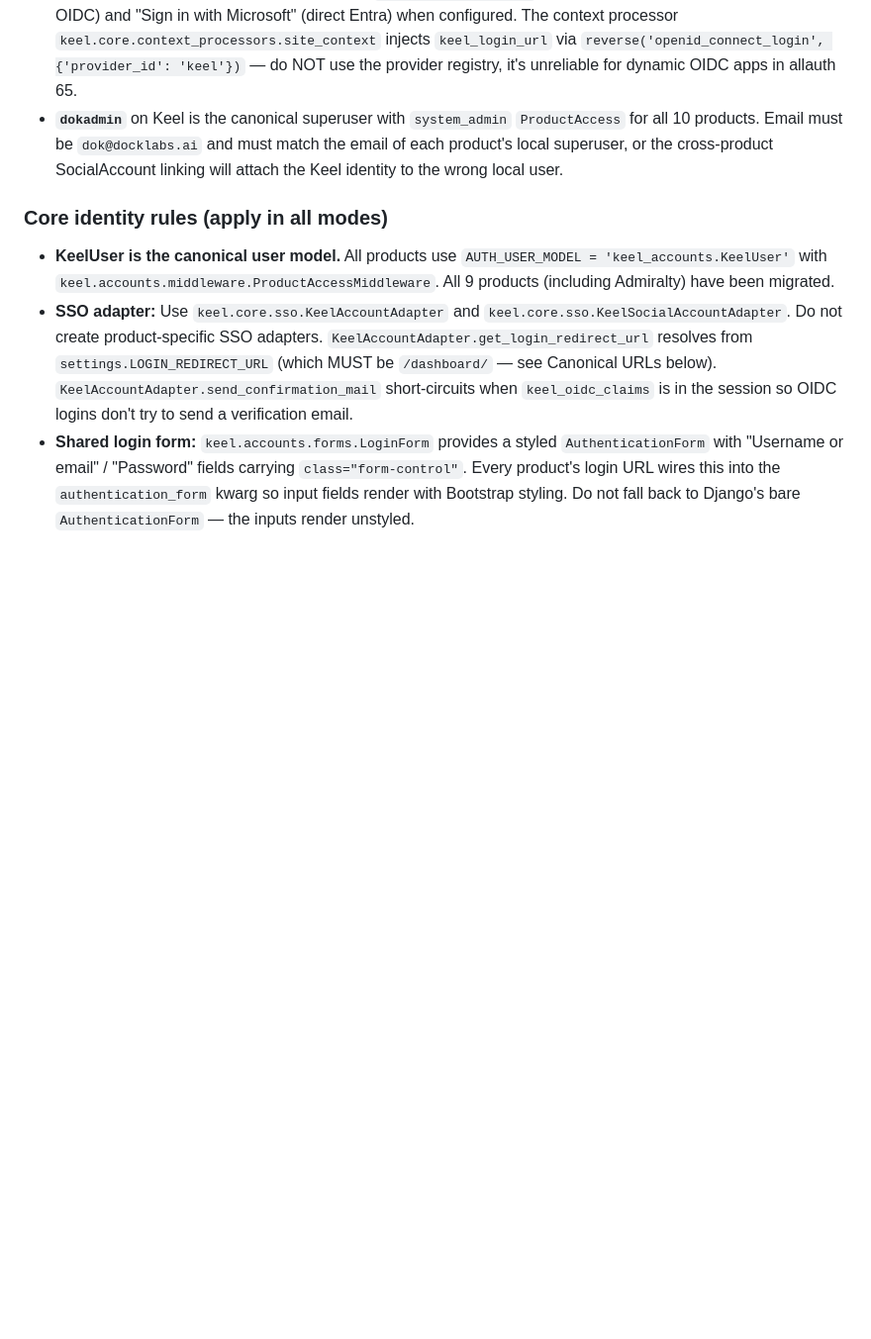
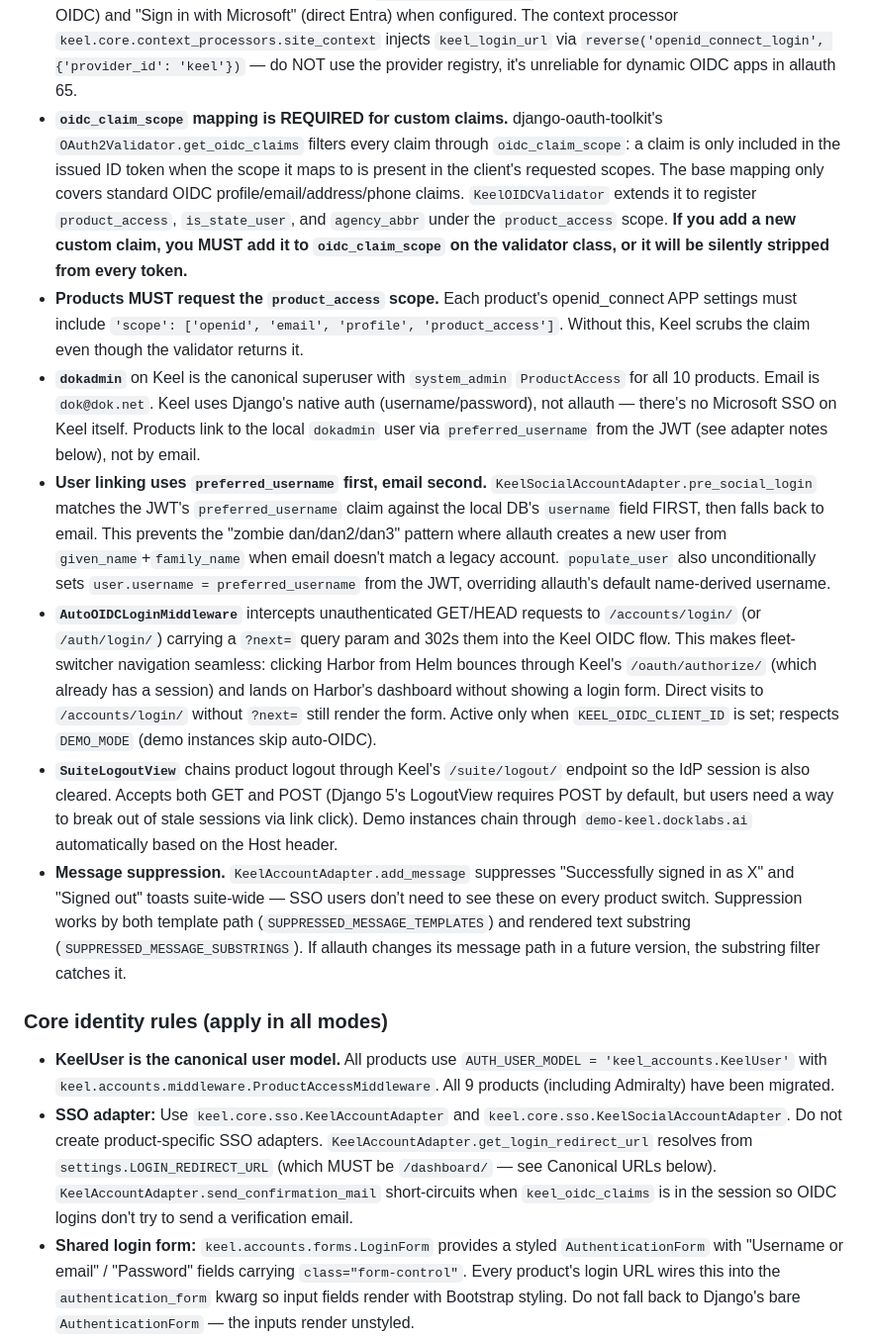
Before and after one commit to okeefedaniel/keel, a Markdown page: CLAUDE.md, the part around one of its changes. Shown at 99% size. Drawn GitHub-style; blank space fills up the shorter version.

```diff
--- a/CLAUDE.md
+++ b/CLAUDE.md
@@ -46,7 +46,13 @@ These principles ensure consistency across the DockLabs suite (Admiralty, Beacon
 - **Session claim handoff.** `KeelSocialAccountAdapter.pre_social_login` stashes the claims into `request.session['keel_oidc_claims']` so `ProductAccessMiddleware` reads the per-product role from the claim instead of hitting the DB. `save_user` / returning-user branches also mirror the full `product_access` dict into `ProductAccess` rows so Keel-admin role changes propagate to products on the next login.
 - **Extracting OIDC claims.** allauth nests them under `extra_data['userinfo']` and `extra_data['id_token']` (NOT the top level). Use `keel.core.sso._extract_keel_claims()` which prefers userinfo, falls back to id_token, and merges `product_access` from the signed token when userinfo is missing it.
 - **Login card buttons.** Every product's shared `keel/login_card.html` shows **both** "Sign in with DockLabs" (Keel OIDC) and "Sign in with Microsoft" (direct Entra) when configured. The context processor `keel.core.context_processors.site_context` injects `keel_login_url` via `reverse('openid_connect_login', {'provider_id': 'keel'})` — do NOT use the provider registry, it's unreliable for dynamic OIDC apps in allauth 65.
-- **`dokadmin`** on Keel is the canonical superuser with `system_admin` `ProductAccess` for all 10 products. Email must be `dok@docklabs.ai` and must match the email of each product's local superuser, or the cross-product SocialAccount linking will attach the Keel identity to the wrong local user.
+- **`oidc_claim_scope` mapping is REQUIRED for custom claims.** django-oauth-toolkit's `OAuth2Validator.get_oidc_claims` filters every claim through `oidc_claim_scope`: a claim is only included in the issued ID token when the scope it maps to is present in the client's requested scopes. The base mapping only covers standard OIDC profile/email/address/phone claims. `KeelOIDCValidator` extends it to register `product_access`, `is_state_user`, and `agency_abbr` under the `product_access` scope. **If you add a new custom claim, you MUST add it to `oidc_claim_scope` on the validator class, or it will be silently stripped from every token.**
+- **Products MUST request the `product_access` scope.** Each product's openid_connect APP settings must include `'scope': ['openid', 'email', 'profile', 'product_access']`. Without this, Keel scrubs the claim even though the validator returns it.
+- **`dokadmin`** on Keel is the canonical superuser with `system_admin` `ProductAccess` for all 10 products. Email is `dok@dok.net`. Keel uses Django's native auth (username/password), not allauth — there's no Microsoft SSO on Keel itself. Products link to the local `dokadmin` user via `preferred_username` from the JWT (see adapter notes below), not by email.
+- **User linking uses `preferred_username` first, email second.** `KeelSocialAccountAdapter.pre_social_login` matches the JWT's `preferred_username` claim against the local DB's `username` field FIRST, then falls back to email. This prevents the "zombie dan/dan2/dan3" pattern where allauth creates a new user from `given_name`+`family_name` when email doesn't match a legacy account. `populate_user` also unconditionally sets `user.username = preferred_username` from the JWT, overriding allauth's default name-derived username.
+- **`AutoOIDCLoginMiddleware`** intercepts unauthenticated GET/HEAD requests to `/accounts/login/` (or `/auth/login/`) carrying a `?next=` query param and 302s them into the Keel OIDC flow. This makes fleet-switcher navigation seamless: clicking Harbor from Helm bounces through Keel's `/oauth/authorize/` (which already has a session) and lands on Harbor's dashboard without showing a login form. Direct visits to `/accounts/login/` without `?next=` still render the form. Active only when `KEEL_OIDC_CLIENT_ID` is set; respects `DEMO_MODE` (demo instances skip auto-OIDC).
+- **`SuiteLogoutView`** chains product logout through Keel's `/suite/logout/` endpoint so the IdP session is also cleared. Accepts both GET and POST (Django 5's LogoutView requires POST by default, but users need a way to break out of stale sessions via link click). Demo instances chain through `demo-keel.docklabs.ai` automatically based on the Host header.
+- **Message suppression.** `KeelAccountAdapter.add_message` suppresses "Successfully signed in as X" and "Signed out" toasts suite-wide — SSO users don't need to see these on every product switch. Suppression works by both template path (`SUPPRESSED_MESSAGE_TEMPLATES`) and rendered text substring (`SUPPRESSED_MESSAGE_SUBSTRINGS`). If allauth changes its message path in a future version, the substring filter catches it.
 
 ### Core identity rules (apply in all modes)
 
```
Also changed, not shown: other parts of CLAUDE.md (+31 -23 lines).
